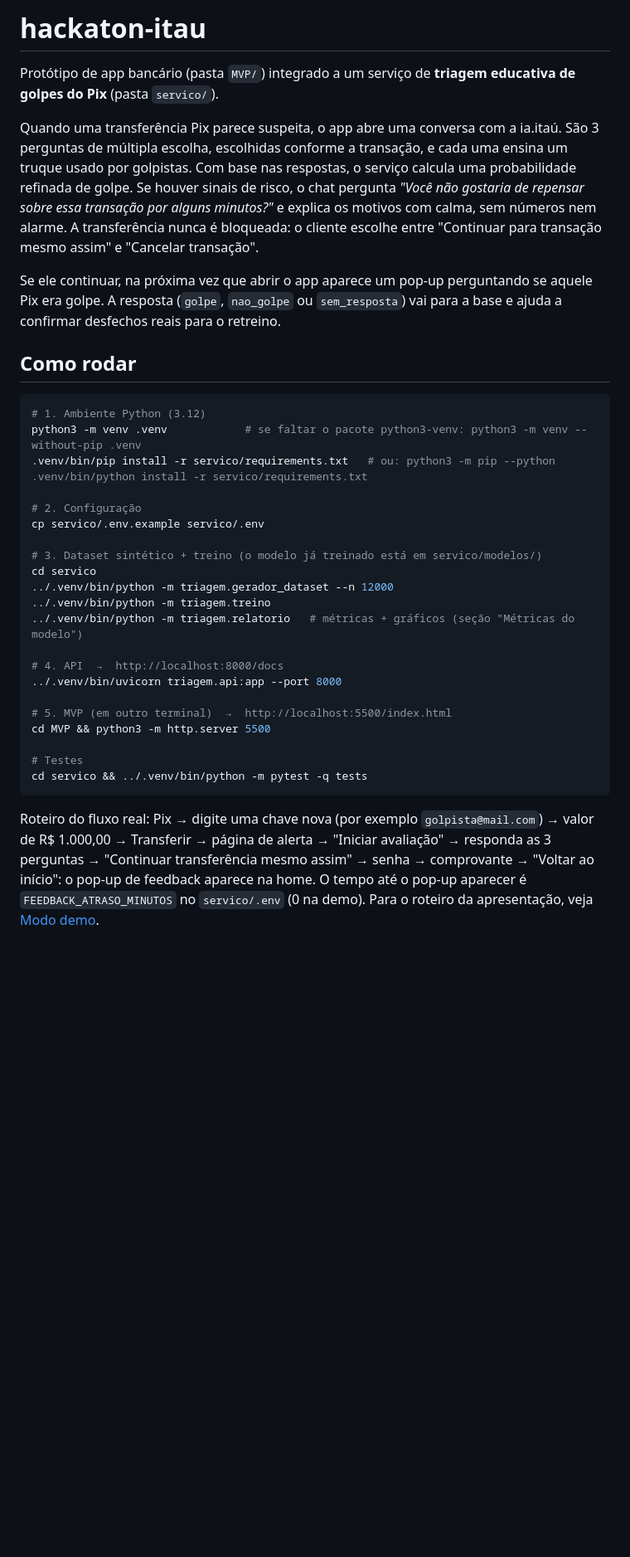
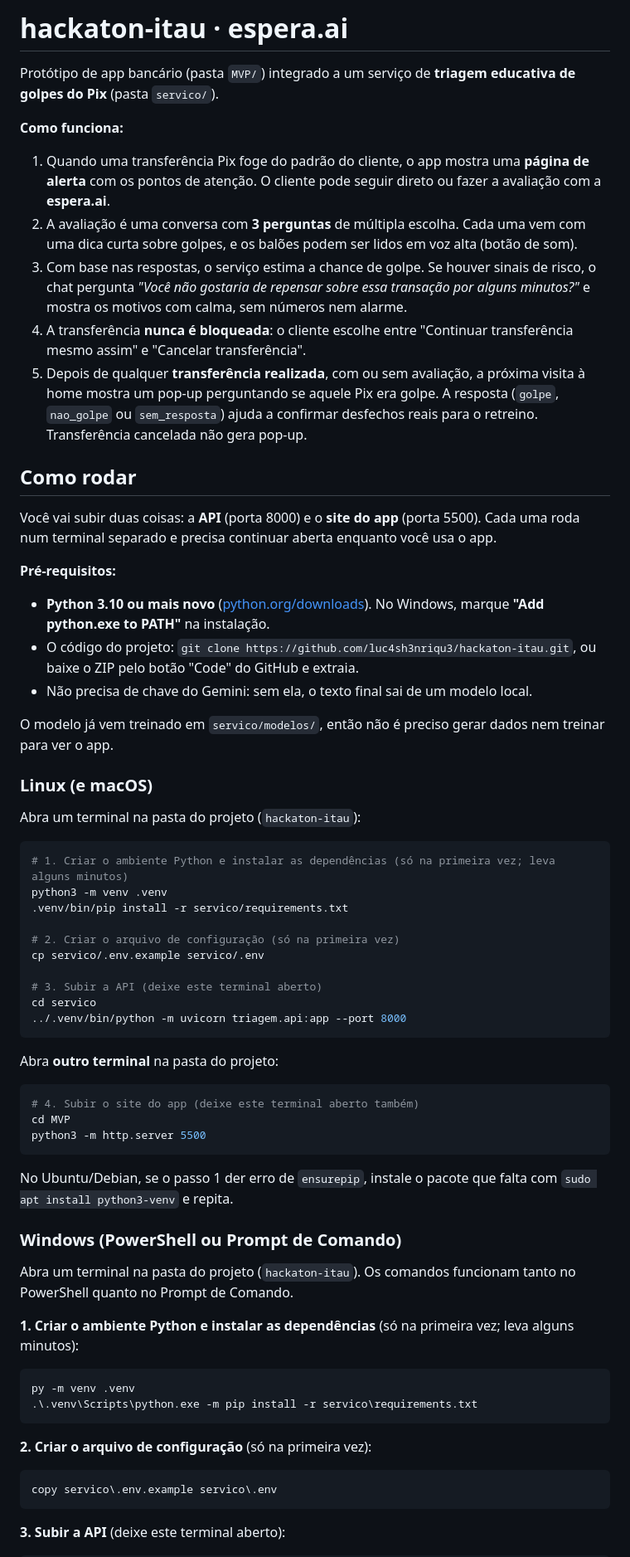
Before and after one commit to luc4sh3nriqu3/hackaton-itau, a Markdown page: README.md, the part around one of its changes. Shown at 83% size. Rendered like a GitHub page; blank space fills up the shorter version.

````diff
--- a/README.md
+++ b/README.md
@@ -1,35 +1,68 @@
-# hackaton-itau
+# hackaton-itau · espera.ai
 
 Protótipo de app bancário (pasta `MVP/`) integrado a um serviço de **triagem educativa de golpes do Pix** (pasta `servico/`).
 
-Quando uma transferência Pix parece suspeita, o app abre uma conversa com a ia.itaú. São 3 perguntas de múltipla escolha, escolhidas conforme a transação, e cada uma ensina um truque usado por golpistas. Com base nas respostas, o serviço calcula uma probabilidade refinada de golpe. Se houver sinais de risco, o chat pergunta *"Você não gostaria de repensar sobre essa transação por alguns minutos?"* e explica os motivos com calma, sem números nem alarme. A transferência nunca é bloqueada: o cliente escolhe entre "Continuar para transação mesmo assim" e "Cancelar transação".
-
-Se ele continuar, na próxima vez que abrir o app aparece um pop-up perguntando se aquele Pix era golpe. A resposta (`golpe`, `nao_golpe` ou `sem_resposta`) vai para a base e ajuda a confirmar desfechos reais para o retreino.
+**Como funciona:**
+1. Quando uma transferência Pix foge do padrão do cliente, o app mostra uma **página de alerta** com os pontos de atenção. O cliente pode seguir direto ou fazer a avaliação com a **espera.ai**.
+2. A avaliação é uma conversa com **3 perguntas** de múltipla escolha. Cada uma vem com uma dica curta sobre golpes, e os balões podem ser lidos em voz alta (botão de som).
+3. Com base nas respostas, o serviço estima a chance de golpe. Se houver sinais de risco, o chat pergunta *"Você não gostaria de repensar sobre essa transação por alguns minutos?"* e mostra os motivos com calma, sem números nem alarme.
+4. A transferência **nunca é bloqueada**: o cliente escolhe entre "Continuar transferência mesmo assim" e "Cancelar transferência".
+5. Depois de qualquer **transferência realizada**, com ou sem avaliação, a próxima visita à home mostra um pop-up perguntando se aquele Pix era golpe. A resposta (`golpe`, `nao_golpe` ou `sem_resposta`) ajuda a confirmar desfechos reais para o retreino. Transferência cancelada não gera pop-up.
 
 ## Como rodar
 
+Você vai subir duas coisas: a **API** (porta 8000) e o **site do app** (porta 5500). Cada uma roda num terminal separado e precisa continuar aberta enquanto você usa o app.
+
+**Pré-requisitos:**
+- **Python 3.10 ou mais novo** ([python.org/downloads](https://www.python.org/downloads/)). No Windows, marque **"Add python.exe to PATH"** na instalação.
+- O código do projeto: `git clone https://github.com/luc4sh3nriqu3/hackaton-itau.git`, ou baixe o ZIP pelo botão "Code" do GitHub e extraia.
+- Não precisa de chave do Gemini: sem ela, o texto final sai de um modelo local.
+
+O modelo já vem treinado em `servico/modelos/`, então não é preciso gerar dados nem treinar para ver o app.
+
+### Linux (e macOS)
+
+Abra um terminal na pasta do projeto (`hackaton-itau`):
+
 ```bash
-# 1. Ambiente Python (3.12)
-python3 -m venv .venv            # se faltar o pacote python3-venv: python3 -m venv --without-pip .venv
-.venv/bin/pip install -r servico/requirements.txt   # ou: python3 -m pip --python .venv/bin/python install -r servico/requirements.txt
+# 1. Criar o ambiente Python e instalar as dependências (só na primeira vez; leva alguns minutos)
+python3 -m venv .venv
+.venv/bin/pip install -r servico/requirements.txt
 
-# 2. Configuração
+# 2. Criar o arquivo de configuração (só na primeira vez)
 cp servico/.env.example servico/.env
 
-# 3. Dataset sintético + treino (o modelo já treinado está em servico/modelos/)
+# 3. Subir a API (deixe este terminal aberto)
 cd servico
-../.venv/bin/python -m triagem.gerador_dataset --n 12000
-../.venv/bin/python -m triagem.treino
-../.venv/bin/python -m triagem.relatorio   # métricas + gráficos (seção "Métricas do modelo")
-
-# 4. API  →  http://localhost:8000/docs
-../.venv/bin/uvicorn triagem.api:app --port 8000
-
-# 5. MVP (em outro terminal)  →  http://localhost:5500/index.html
-cd MVP && python3 -m http.server 5500
-
-# Testes
-cd servico && ../.venv/bin/python -m pytest -q tests
+../.venv/bin/python -m uvicorn triagem.api:app --port 8000
 ```
 
-Roteiro do fluxo real: Pix → digite uma chave nova (por exemplo `golpista@mail.com`) → valor de R$ 1.000,00 → Transferir → página de alerta → "Iniciar avaliação" → responda as 3 perguntas → "Continuar transferência mesmo assim" → senha → comprovante → "Voltar ao início": o pop-up de feedback aparece na home. O tempo até o pop-up aparecer é `FEEDBACK_ATRASO_MINUTOS` no `servico/.env` (0 na demo). Para o roteiro da apresentação, veja [Modo demo](#modo-demo-apresentações).
+Abra **outro terminal** na pasta do projeto:
+
+```bash
+# 4. Subir o site do app (deixe este terminal aberto também)
+cd MVP
+python3 -m http.server 5500
+```
+
+No Ubuntu/Debian, se o passo 1 der erro de `ensurepip`, instale o pacote que falta com `sudo apt install python3-venv` e repita.
+
+### Windows (PowerShell ou Prompt de Comando)
+
+Abra um terminal na pasta do projeto (`hackaton-itau`). Os comandos funcionam tanto no PowerShell quanto no Prompt de Comando.
+
+**1. Criar o ambiente Python e instalar as dependências** (só na primeira vez; leva alguns minutos):
+
+```bat
+py -m venv .venv
+.\.venv\Scripts\python.exe -m pip install -r servico\requirements.txt
+```
+
+**2. Criar o arquivo de configuração** (só na primeira vez):
+
+```bat
+copy servico\.env.example servico\.env
+```
+
+**3. Subir a API** (deixe este terminal aberto):
+
````
Also changed, not shown: other parts of README.md (+50 -4 lines).
